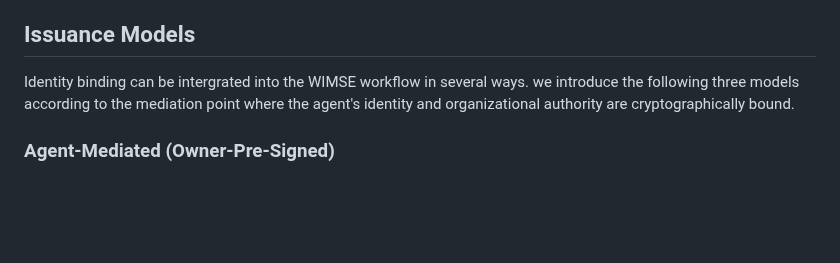
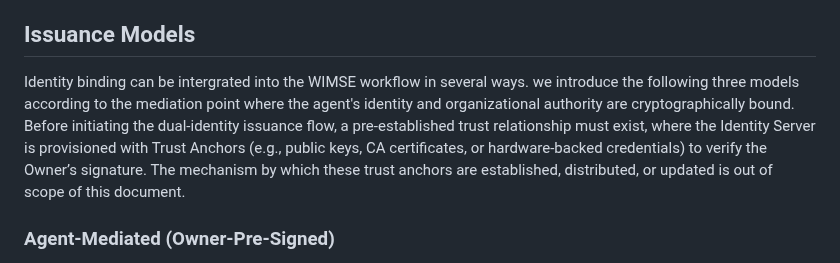
Before and after one commit to NiYuan224/draft-ni-wimse-ai-agent-identity, a Markdown page: draft-ni-wimse-ai-agent-identity.md, the part around the change. Drawn GitHub-style; blank space fills up the shorter version.

```diff
--- a/draft-ni-wimse-ai-agent-identity.md
+++ b/draft-ni-wimse-ai-agent-identity.md
@@ -147,7 +147,8 @@ In collaborative enterprise environments, it is essential to ensure that any age
 * Interaction: When an agent accesses another agent or a service across organizational boundaries, authentication is necessary to ensure the request is from a valid entity, as illustrated in the A2A protocol{{A2A-SPEC}} and WIMSE architecture{{I-D.ietf-wimse-arch-06}}. A dual-identity credential carries an organizational approval, which provides a strong basis for trust, ensuring both accountability and traceability for all cross-organization interactions.
 
 ## Issuance Models
-Identity binding can be intergrated into the WIMSE workflow in several ways. we introduce the following three models according to the mediation point where the agent's identity and organizational authority are cryptographically bound.
+Identity binding can be intergrated into the WIMSE workflow in several ways. we introduce the following three models according to the mediation point where the agent's identity and organizational authority are cryptographically bound. Before initiating the dual-identity issuance flow, a pre-established trust relationship must exist, where the Identity Server is provisioned with Trust Anchors (e.g., public keys, CA certificates, or hardware-backed credentials) to verify the Owner’s signature. The mechanism by which these trust anchors are established, distributed, or updated is out of scope of this document.
+
 
 ### Agent-Mediated (Owner-Pre-Signed)
 In this model, the owner acts as a local offline endoser, which provides a signature on the agent's request before it is submitted to the proxy. The identity binding phase, consisting of the following two steps, is added prior to the standard issuance flow defined in Figure 1:
```
